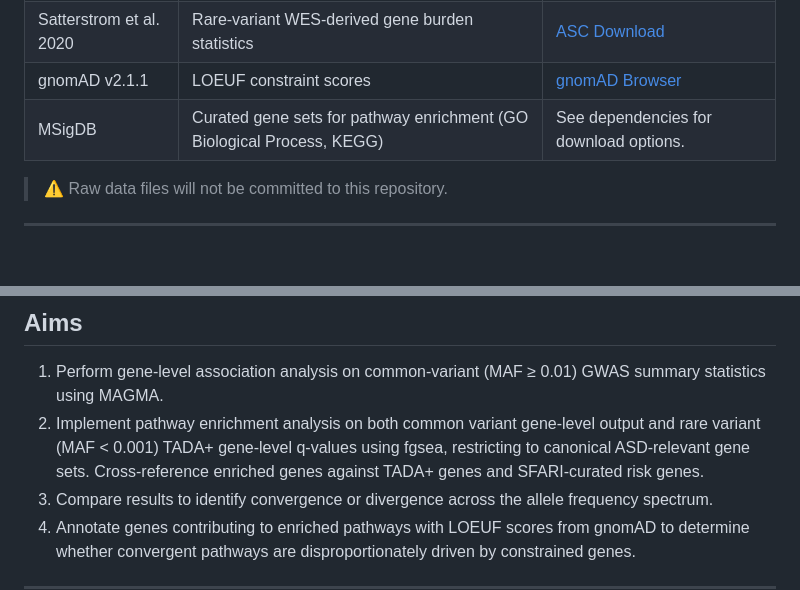
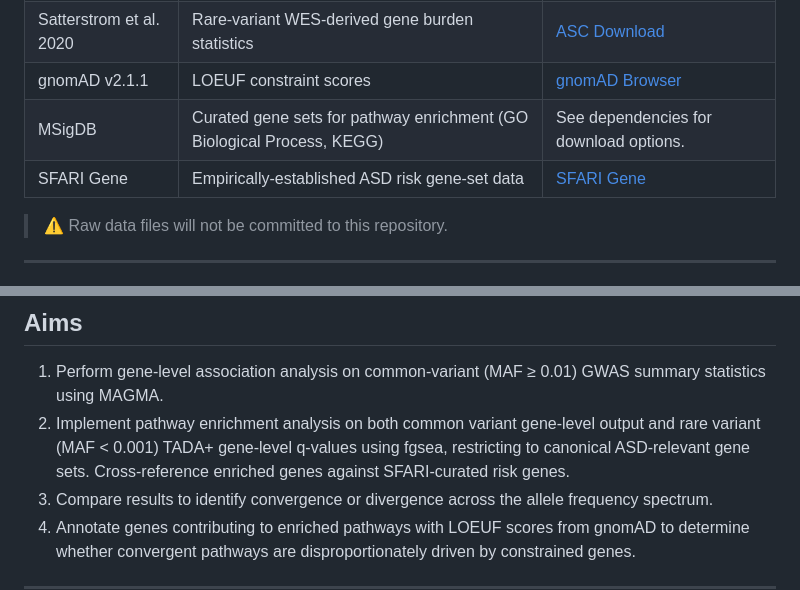
Before and after one commit to asmurrill29/common-vs-rare-variants-ASD, a Markdown page: README.md, 2 parts joined by grey strips. GitHub-like rendering; blank space fills up the shorter version.

Commit message:
added SFARI gene database

```diff
--- a/README.md
+++ b/README.md
@@ -46,6 +46,7 @@ common-vs-rare-variants-ASD/
 | Satterstrom et al. 2020 | Rare-variant WES-derived gene burden statistics | [ASC Download](https://asc.broadinstitute.org/downloads) |
 | gnomAD v2.1.1 | LOEUF constraint scores | [gnomAD Browser](https://gnomad.broadinstitute.org/downloads)|
 | MSigDB | Curated gene sets for pathway enrichment (GO Biological Process, KEGG) | See dependencies for download options. |
+| SFARI Gene | Empirically-established ASD risk gene-set data | [SFARI Gene](https://gene.sfari.org/tools/) |
 
 > ⚠️ Raw data files will not be committed to this repository.
 
@@ -120,7 +121,7 @@ Rscript scripts/loeuf_annotation.Rmd
 ## Aims
 
 1. Perform gene-level association analysis on common-variant (MAF ≥ 0.01) GWAS summary statistics using MAGMA.
-2. Implement pathway enrichment analysis on both common variant gene-level output and rare variant (MAF < 0.001) TADA+ gene-level q-values using fgsea, restricting to canonical ASD-relevant gene sets. Cross-reference enriched genes against TADA+ genes and SFARI-curated risk genes.
+2. Implement pathway enrichment analysis on both common variant gene-level output and rare variant (MAF < 0.001) TADA+ gene-level q-values using fgsea, restricting to canonical ASD-relevant gene sets. Cross-reference enriched genes against  SFARI-curated risk genes.
 3. Compare results to identify convergence or divergence across the allele frequency spectrum.
 4. Annotate genes contributing to enriched pathways with LOEUF scores from gnomAD to determine whether convergent pathways are disproportionately driven by constrained genes.
 
```
